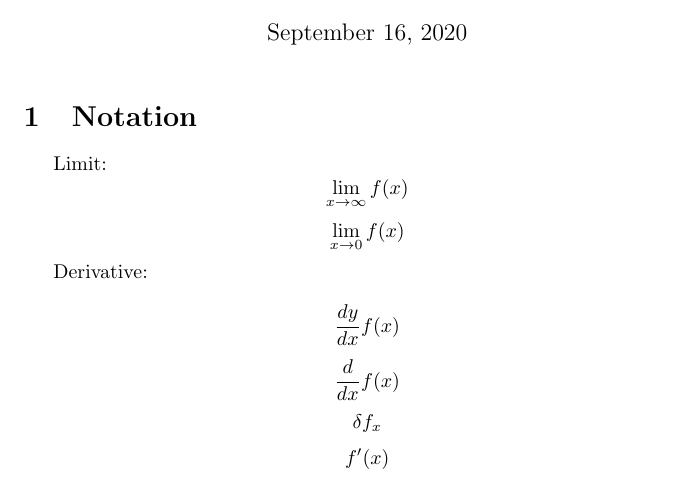
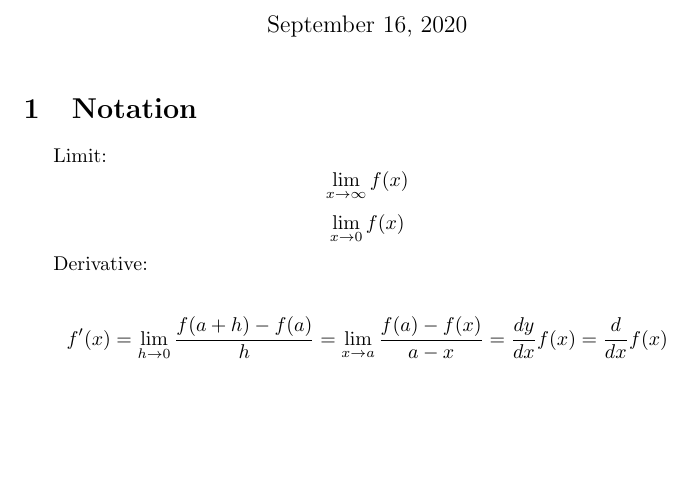
Before and after one commit to colbyn/colbyns-calculus-notes, a LaTeX document (source/main.tex, which reads source/ref.tex): part of the page, cut so that both start at the same text, the shorter picture padded with empty space. Compiled offline with pdfLaTeX.

Commit message:
misc updates

```diff
--- a/source/ref.tex
+++ b/source/ref.tex
@@ -7,7 +7,10 @@ $$\lim_{x \to 0} f(x)$$
 
 Derivative:
 
-$$\frac{dy}{dx}f(x)$$
-$$\frac{d}{dx}f(x)$$
-$$\delta f_{x}$$
-$$f^\prime(x)$$
+$$
+f^\prime(x) =
+\lim_{h \to 0} \frac{f(a + h) - f(a)}{h} =
+\lim_{x \to a} \frac{f(a) - f(x)}{a - x} =
+\frac{dy}{dx}f(x) =
+\frac{d}{dx}f(x)
+$$
```
Also changed, not shown: 1 other file.
